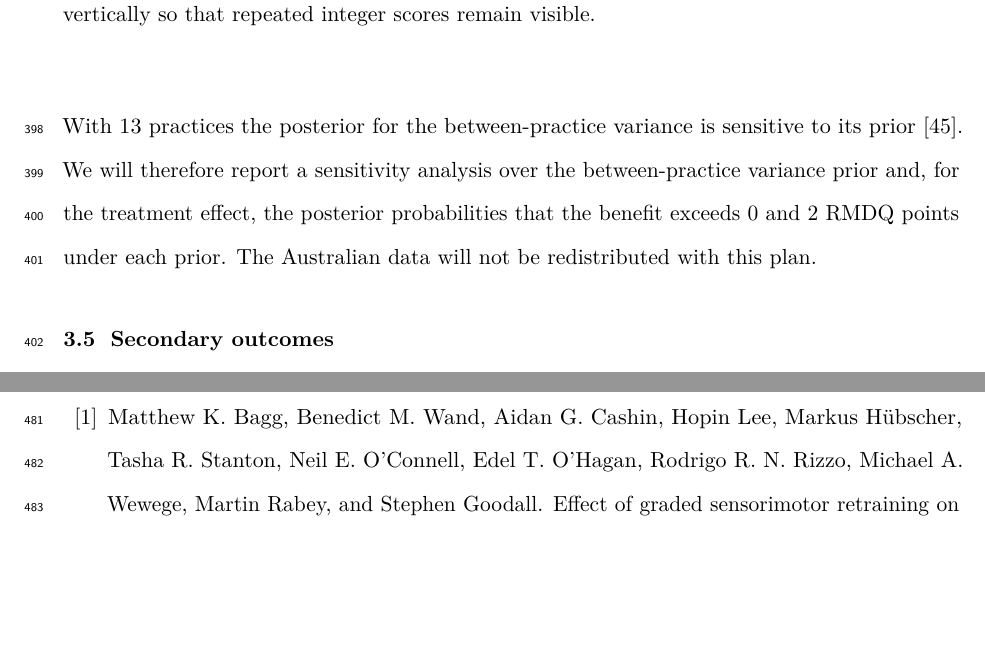
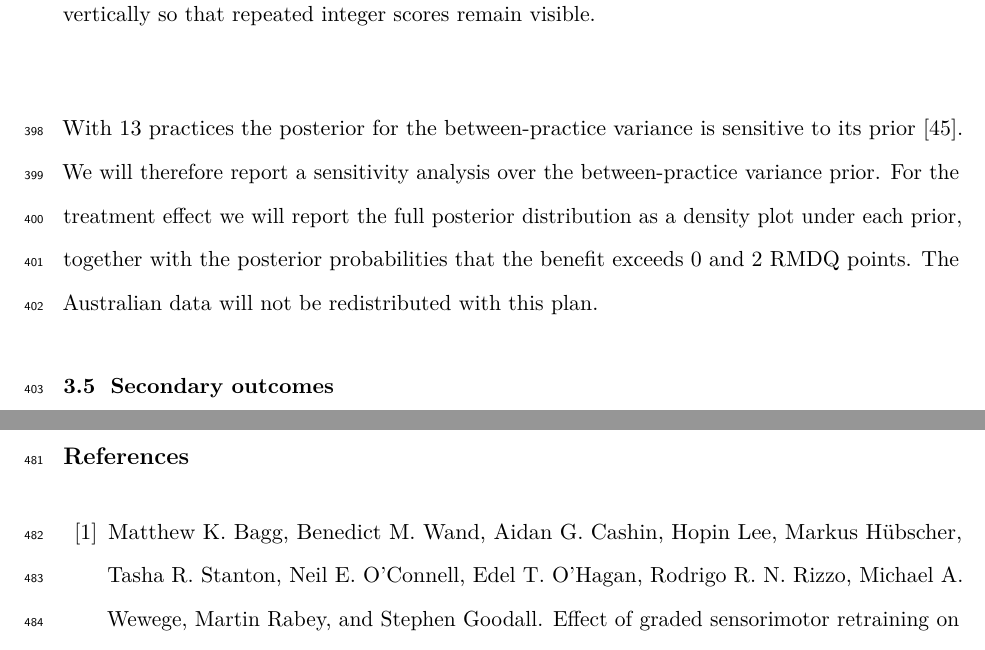
Before and after one commit to jdegenfellner/Resolve_Swiss_Statistical_Analysis_Plan, a LaTeX document (paper.tex): two parts of pages 17 and 23 of 28, joined at a grey line, cut so that both start at the same text, the shorter picture padded with empty space. Compiled offline with pdfLaTeX.

Commit message:
Promise the full posterior density under each prior

```diff
--- a/paper.tex
+++ b/paper.tex
@@ -829,8 +829,9 @@ baseline and 0.16, 3.0 at 18 weeks. Control 0.42, 6.3 at baseline and 0.26,
 With 13 practices the posterior for the between-practice variance is
 sensitive to its prior \citep{spiegelhalter2001}. We
 will therefore report a sensitivity analysis over the between-practice
-variance prior and, for the treatment effect, the posterior probabilities
-that the benefit exceeds 0 and 2 RMDQ points under each prior. The
+variance prior. For the treatment effect we will report the full posterior
+distribution as a density plot under each prior, together with the posterior
+probabilities that the benefit exceeds 0 and 2 RMDQ points. The
 Australian data will not be redistributed with this plan.
 
 \subsection{Secondary outcomes}
```
Also changed, not shown: paper.pdf.
